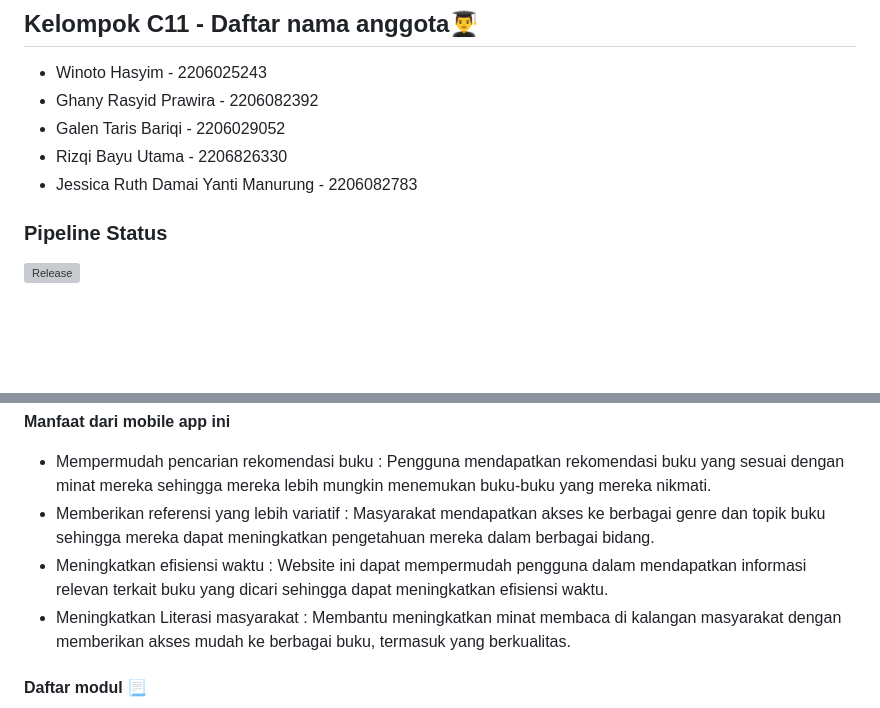
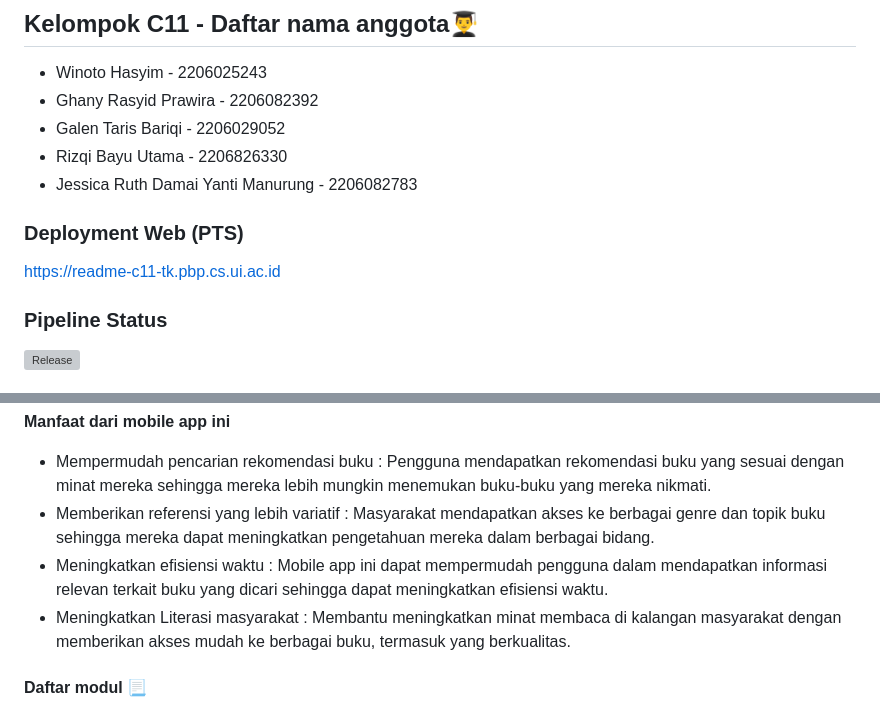
Before and after one commit to Readme-org/ReadMe-Mobile, a Markdown page: README.md, 2 parts joined by grey strips. Drawn GitHub-style; blank space fills up the shorter version; grey boxes are pictures that could not be loaded.

```diff
--- a/README.md
+++ b/README.md
@@ -6,6 +6,9 @@
 - Galen Taris Bariqi - 2206029052
 - Rizqi Bayu Utama - 2206826330
 - Jessica Ruth Damai Yanti Manurung - 2206082783
+
+### Deployment Web (PTS)
+https://readme-c11-tk.pbp.cs.ui.ac.id
 
 ### Pipeline Status
 [![Release]([Link])]([Link])
@@ -20,7 +23,7 @@ ReadMe adalah sebuah aplikasi berbasis mobile yang menggunakan kecerdasan buatan
 **Manfaat dari mobile app ini**
 - Mempermudah pencarian rekomendasi buku : Pengguna mendapatkan rekomendasi buku yang sesuai dengan minat mereka sehingga mereka lebih mungkin menemukan buku-buku yang mereka nikmati.
 - Memberikan referensi yang lebih variatif : Masyarakat mendapatkan akses ke berbagai genre dan topik buku sehingga mereka dapat meningkatkan pengetahuan mereka dalam berbagai bidang.
-- Meningkatkan efisiensi waktu : Website ini dapat mempermudah pengguna dalam mendapatkan informasi relevan terkait buku yang dicari sehingga dapat meningkatkan efisiensi waktu.
+- Meningkatkan efisiensi waktu : Mobile app ini dapat mempermudah pengguna dalam mendapatkan informasi relevan terkait buku yang dicari sehingga dapat meningkatkan efisiensi waktu.
 - Meningkatkan Literasi masyarakat : Membantu meningkatkan minat membaca di kalangan masyarakat dengan memberikan akses mudah ke berbagai buku, termasuk yang berkualitas.
 
 #### Daftar modul 📃
```
